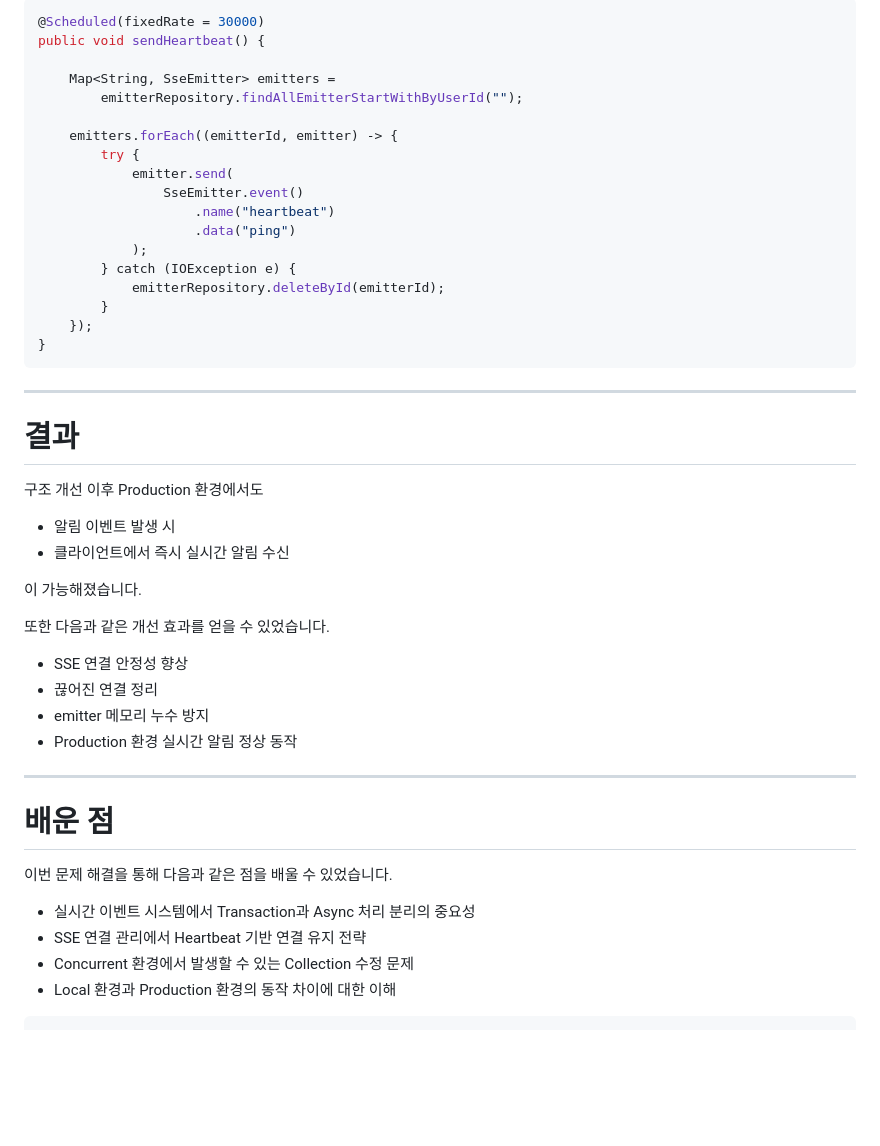
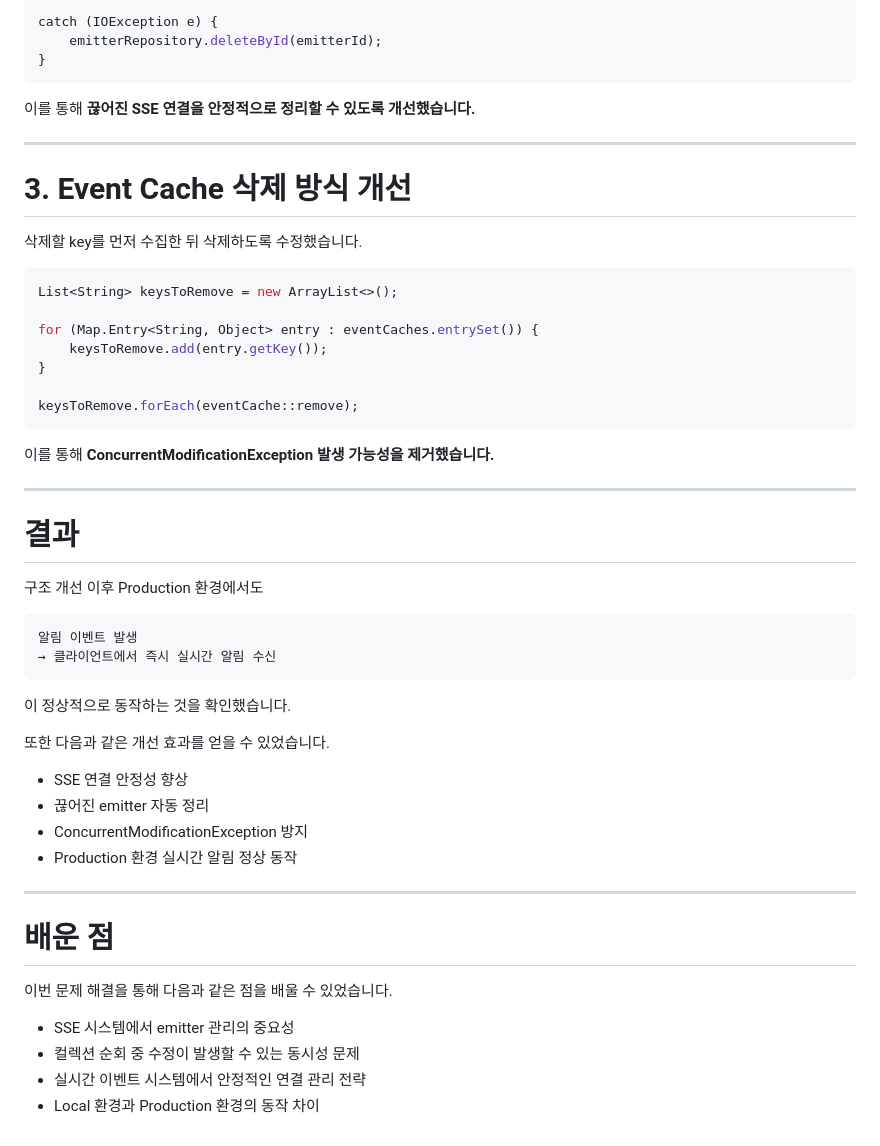
Before and after one commit to JK-LEE98/JK-LEE98.github.io, a Markdown page: _posts/2025-06-27-sse-notification-troubleshooting.md, the part around one of its changes. Drawn GitHub-style; blank space fills up the shorter version.

````diff
--- a/_posts/2025-06-27-sse-notification-troubleshooting.md
+++ b/_posts/2025-06-27-sse-notification-troubleshooting.md
@@ -183,24 +161,29 @@ emittersCopy.forEach((key, emitter) -> {
 
 ```java
-@Scheduled(fixedRate = 30000)
-public void sendHeartbeat() {
-
-    Map<String, SseEmitter> emitters =
-        emitterRepository.findAllEmitterStartWithByUserId("");
-
-    emitters.forEach((emitterId, emitter) -> {
-        try {
-            emitter.send(
-                SseEmitter.event()
-                    .name("heartbeat")
-                    .data("ping")
-            );
-        } catch (IOException e) {
-            emitterRepository.deleteById(emitterId);
-        }
-    });
+catch (IOException e) {
+    emitterRepository.deleteById(emitterId);
 }
 ```
+
+이를 통해 **끊어진 SSE 연결을 안정적으로 정리할 수 있도록 개선했습니다.**
+
+---
+
+# 3. Event Cache 삭제 방식 개선
+
+삭제할 key를 먼저 수집한 뒤 삭제하도록 수정했습니다.
+
+```java
+List<String> keysToRemove = new ArrayList<>();
+
+for (Map.Entry<String, Object> entry : eventCaches.entrySet()) {
+    keysToRemove.add(entry.getKey());
+}
+
+keysToRemove.forEach(eventCache::remove);
+```
+
+이를 통해 **ConcurrentModificationException 발생 가능성을 제거했습니다.**
 
 ---
 
@@ -208,16 +191,18 @@ public void sendHeartbeat() {
 
 구조 개선 이후 Production 환경에서도
 
-* 알림 이벤트 발생 시
-* 클라이언트에서 즉시 실시간 알림 수신
+```
+알림 이벤트 발생
+→ 클라이언트에서 즉시 실시간 알림 수신
+```
 
-이 가능해졌습니다.
+이 정상적으로 동작하는 것을 확인했습니다.
 
 또한 다음과 같은 개선 효과를 얻을 수 있었습니다.
 
 * SSE 연결 안정성 향상
-* 끊어진 연결 정리
-* emitter 메모리 누수 방지
+* 끊어진 emitter 자동 정리
+* ConcurrentModificationException 방지
 * Production 환경 실시간 알림 정상 동작
 
 ---
@@ -226,9 +211,7 @@ public void sendHeartbeat() {
 
 이번 문제 해결을 통해 다음과 같은 점을 배울 수 있었습니다.
 
-* 실시간 이벤트 시스템에서 Transaction과 Async 처리 분리의 중요성
-* SSE 연결 관리에서 Heartbeat 기반 연결 유지 전략
-* Concurrent 환경에서 발생할 수 있는 Collection 수정 문제
-* Local 환경과 Production 환경의 동작 차이에 대한 이해
-
-```
+* SSE 시스템에서 emitter 관리의 중요성
+* 컬렉션 순회 중 수정이 발생할 수 있는 동시성 문제
+* 실시간 이벤트 시스템에서 안정적인 연결 관리 전략
+* Local 환경과 Production 환경의 동작 차이
````
Also changed, not shown: other parts of _posts/2025-06-27-sse-notification-troubleshooting.md (+88 -110 lines).
